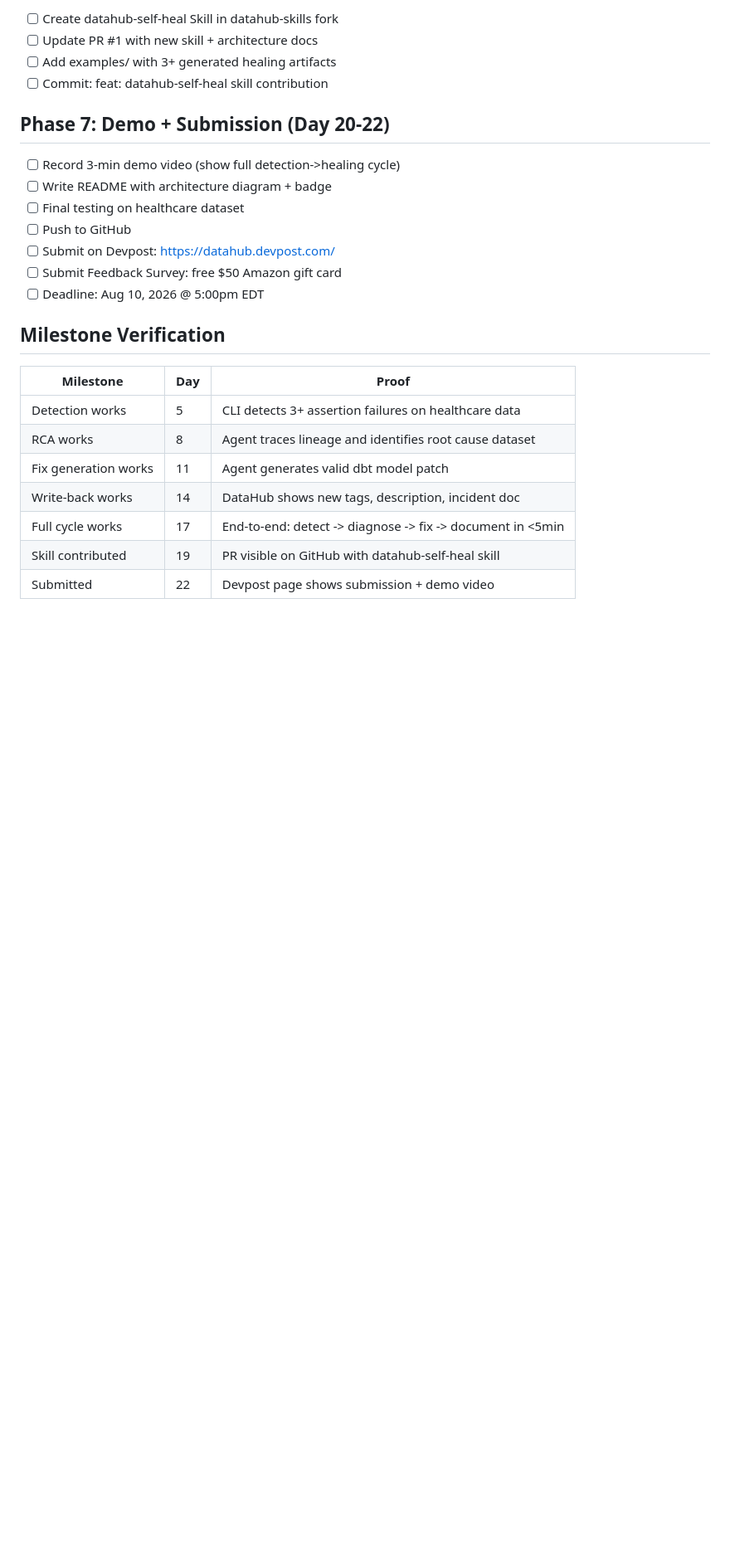
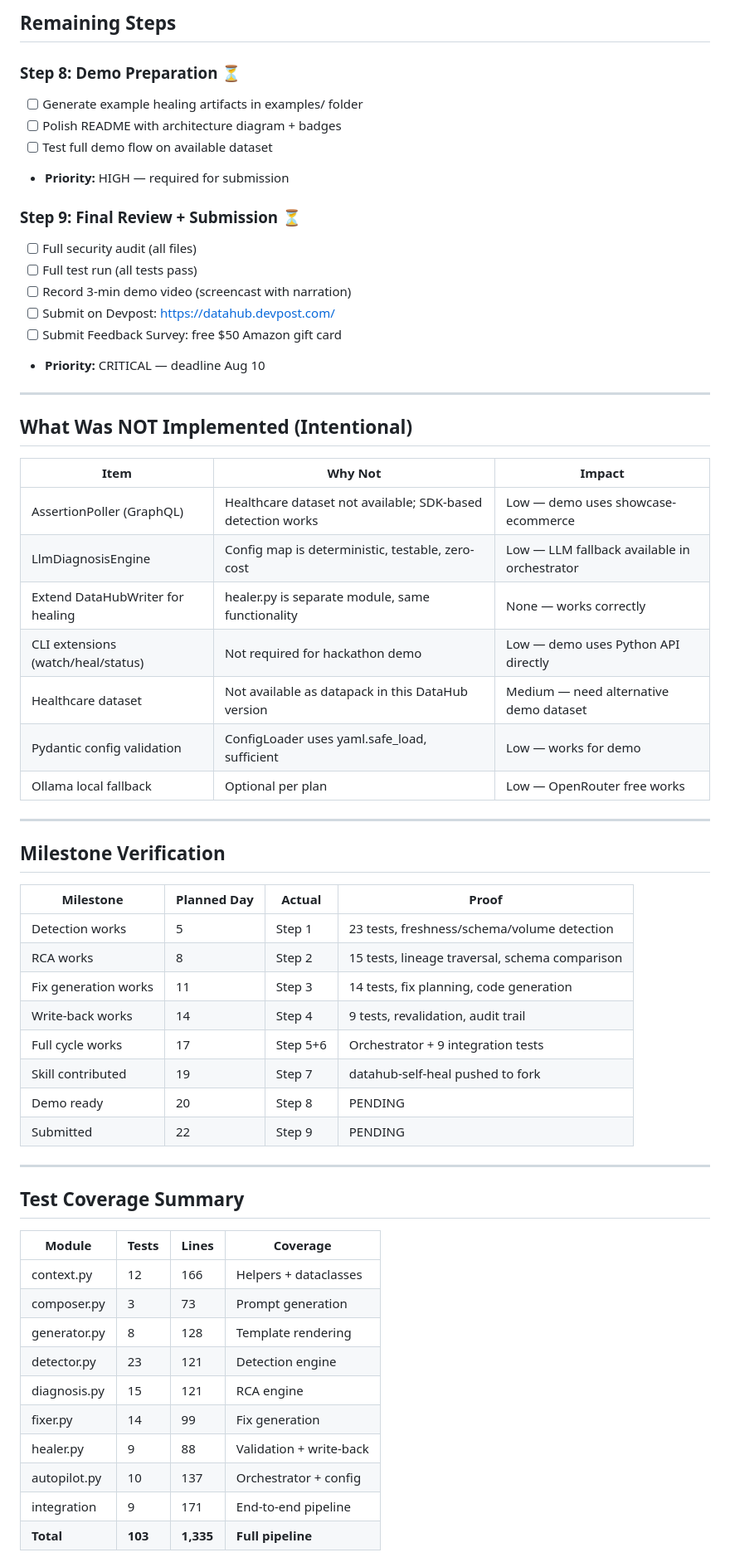
Before and after one commit to muhammadzakriarasool/autopipeline, a Markdown page: dev-notes/10-idea3-implementation-plan.md, the part around one of its changes. Shown at 83% size. GitHub-like rendering; blank space fills up the shorter version.

```diff
--- a/dev-notes/10-idea3-implementation-plan.md
+++ b/dev-notes/10-idea3-implementation-plan.md
@@ -63,27 +71,63 @@
 
-- [ ] Create datahub-self-heal Skill in datahub-skills fork
-- [ ] Update PR #1 with new skill + architecture docs
-- [ ] Add examples/ with 3+ generated healing artifacts
-- [ ] Commit: feat: datahub-self-heal skill contribution
+## Remaining Steps
 
-## Phase 7: Demo + Submission (Day 20-22)
+### Step 8: Demo Preparation ⏳
+- [ ] Generate example healing artifacts in examples/ folder
+- [ ] Polish README with architecture diagram + badges
+- [ ] Test full demo flow on available dataset
+- **Priority:** HIGH — required for submission
 
-- [ ] Record 3-min demo video (show full detection->healing cycle)
-- [ ] Write README with architecture diagram + badge
-- [ ] Final testing on healthcare dataset
-- [ ] Push to GitHub
+### Step 9: Final Review + Submission ⏳
+- [ ] Full security audit (all files)
+- [ ] Full test run (all tests pass)
+- [ ] Record 3-min demo video (screencast with narration)
 - [ ] Submit on Devpost: https://datahub.devpost.com/
 - [ ] Submit Feedback Survey: free $50 Amazon gift card
-- [ ] Deadline: Aug 10, 2026 @ 5:00pm EDT
+- **Priority:** CRITICAL — deadline Aug 10
+
+---
+
+## What Was NOT Implemented (Intentional)
+
+| Item | Why Not | Impact |
+|------|---------|--------|
+| AssertionPoller (GraphQL) | Healthcare dataset not available; SDK-based detection works | Low — demo uses showcase-ecommerce |
+| LlmDiagnosisEngine | Config map is deterministic, testable, zero-cost | Low — LLM fallback available in orchestrator |
+| Extend DataHubWriter for healing | healer.py is separate module, same functionality | None — works correctly |
+| CLI extensions (watch/heal/status) | Not required for hackathon demo | Low — demo uses Python API directly |
+| Healthcare dataset | Not available as datapack in this DataHub version | Medium — need alternative demo dataset |
+| Pydantic config validation | ConfigLoader uses yaml.safe_load, sufficient | Low — works for demo |
+| Ollama local fallback | Optional per plan | Low — OpenRouter free works |
+
+---
 
 ## Milestone Verification
 
-| Milestone | Day | Proof |
-|-----------|-----|-------|
-| Detection works | 5 | CLI detects 3+ assertion failures on healthcare data |
-| RCA works | 8 | Agent traces lineage and identifies root cause dataset |
-| Fix generation works | 11 | Agent generates valid dbt model patch |
-| Write-back works | 14 | DataHub shows new tags, description, incident doc |
-| Full cycle works | 17 | End-to-end: detect -> diagnose -> fix -> document in <5min |
-| Skill contributed | 19 | PR visible on GitHub with datahub-self-heal skill |
-| Submitted | 22 | Devpost page shows submission + demo video |
+| Milestone | Planned Day | Actual | Proof |
+|-----------|-------------|--------|-------|
+| Detection works | 5 | Step 1 | 23 tests, freshness/schema/volume detection |
+| RCA works | 8 | Step 2 | 15 tests, lineage traversal, schema comparison |
+| Fix generation works | 11 | Step 3 | 14 tests, fix planning, code generation |
+| Write-back works | 14 | Step 4 | 9 tests, revalidation, audit trail |
+| Full cycle works | 17 | Step 5+6 | Orchestrator + 9 integration tests |
+| Skill contributed | 19 | Step 7 | datahub-self-heal pushed to fork |
+| Demo ready | 20 | Step 8 | PENDING |
+| Submitted | 22 | Step 9 | PENDING |
+
+---
+
+## Test Coverage Summary
+
+| Module | Tests | Lines | Coverage |
+|--------|-------|-------|----------|
+| context.py | 12 | 166 | Helpers + dataclasses |
+| composer.py | 3 | 73 | Prompt generation |
+| generator.py | 8 | 128 | Template rendering |
+| detector.py | 23 | 121 | Detection engine |
+| diagnosis.py | 15 | 121 | RCA engine |
+| fixer.py | 14 | 99 | Fix generation |
+| healer.py | 9 | 88 | Validation + write-back |
+| autopilot.py | 10 | 137 | Orchestrator + config |
+| integration | 9 | 171 | End-to-end pipeline |
+| **Total** | **103** | **1,335** | **Full pipeline** |
+
```
Also changed, not shown: other parts of dev-notes/10-idea3-implementation-plan.md (+94 -48 lines).
